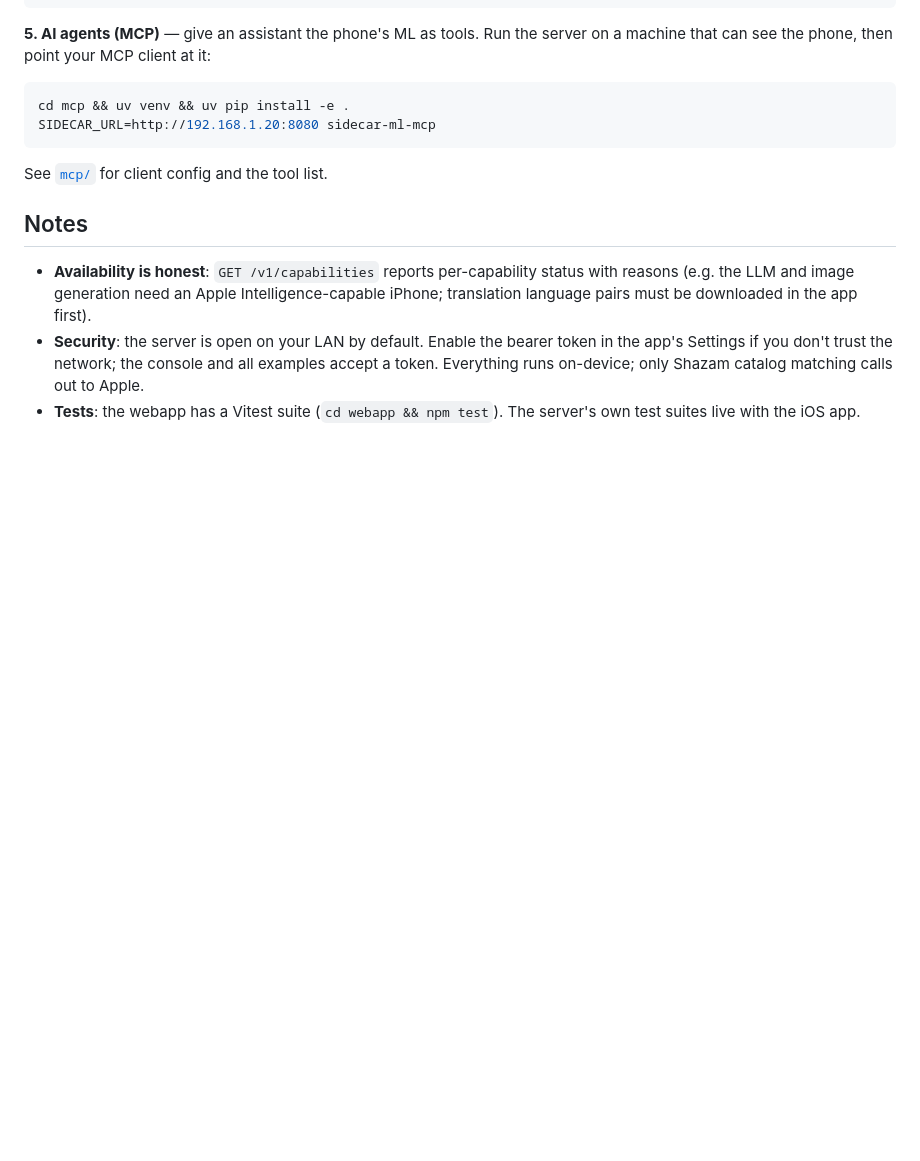
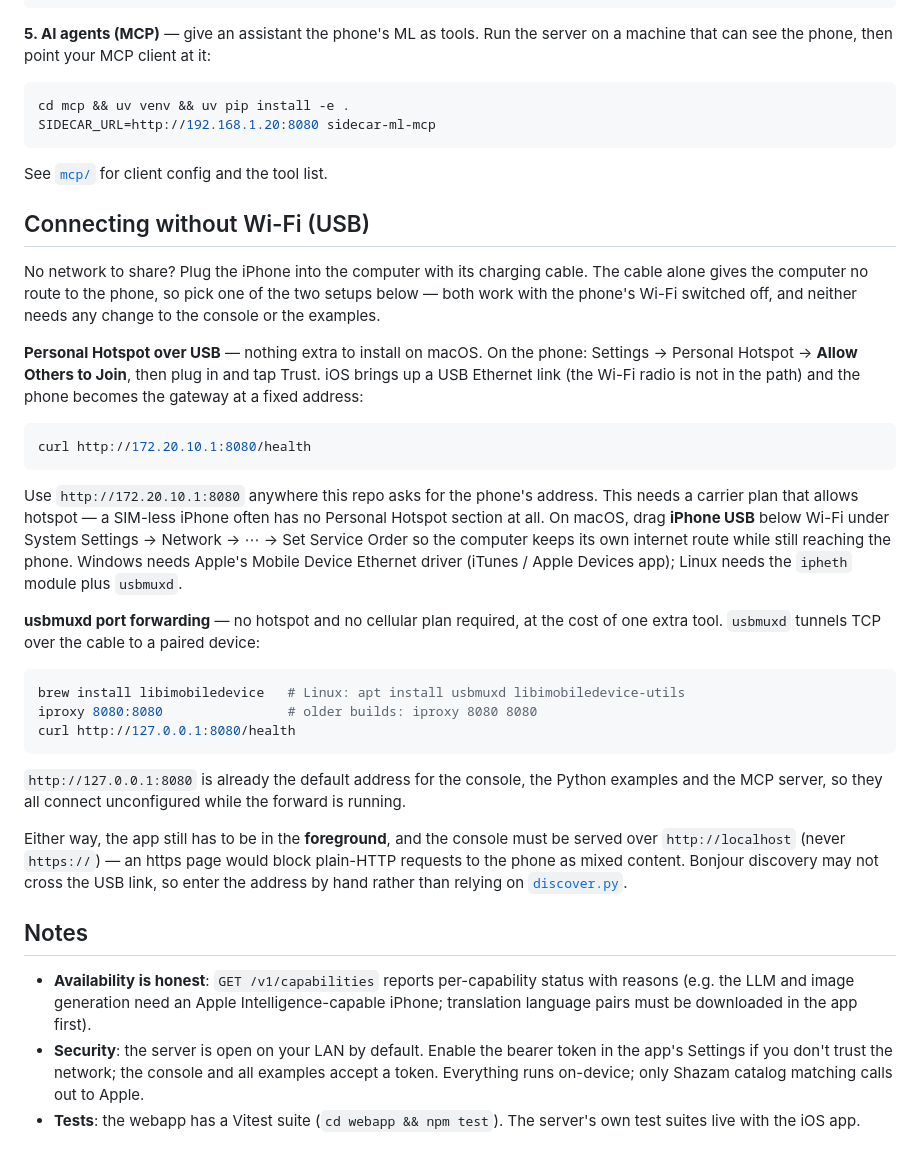
Before and after one commit to AndersFB/Sidecar-ML-Console, a Markdown page: README.md, the part around the change. Rendered like a GitHub page; blank space fills up the shorter version.

Commit message:
README: document connecting over USB without Wi-Fi
Two cable-only paths to the phone's server: Personal Hotspot over USB
(phone as gateway at 172.20.10.1) and usbmuxd/iproxy forwarding to
127.0.0.1:8080, which matches the default base URL the console, the
Python examples and the MCP server already use.

Co-Authored-By: Claude Opus 5 <noreply@anthropic.com>
Claude-Session: https://claude.ai/code/session_01WUQm6RmBMTcnc7ndAuKHVY

````diff
--- a/README.md
+++ b/README.md
@@ -72,6 +72,49 @@ SIDECAR_URL=http://192.168.1.20:8080 sidecar-ml-mcp
 
 See [`mcp/`](mcp/) for client config and the tool list.
 
+## Connecting without Wi-Fi (USB)
+
+No network to share? Plug the iPhone into the computer with its charging cable.
+The cable alone gives the computer no route to the phone, so pick one of the two
+setups below — both work with the phone's Wi-Fi switched off, and neither needs
+any change to the console or the examples.
+
+**Personal Hotspot over USB** — nothing extra to install on macOS. On the phone:
+Settings → Personal Hotspot → **Allow Others to Join**, then plug in and tap
+Trust. iOS brings up a USB Ethernet link (the Wi-Fi radio is not in the path)
+and the phone becomes the gateway at a fixed address:
+
+```bash
+curl http://172.20.10.1:8080/health
+```
+
+Use `http://172.20.10.1:8080` anywhere this repo asks for the phone's address.
+This needs a carrier plan that allows hotspot — a SIM-less iPhone often has no
+Personal Hotspot section at all. On macOS, drag **iPhone USB** below Wi-Fi under
+System Settings → Network → ⋯ → Set Service Order so the computer keeps its own
+internet route while still reaching the phone. Windows needs Apple's Mobile
+Device Ethernet driver (iTunes / Apple Devices app); Linux needs the `ipheth`
+module plus `usbmuxd`.
+
+**usbmuxd port forwarding** — no hotspot and no cellular plan required, at the
+cost of one extra tool. `usbmuxd` tunnels TCP over the cable to a paired device:
+
+```bash
+brew install libimobiledevice   # Linux: apt install usbmuxd libimobiledevice-utils
+iproxy 8080:8080                # older builds: iproxy 8080 8080
+curl http://127.0.0.1:8080/health
+```
+
+`http://127.0.0.1:8080` is already the default address for the console, the
+Python examples and the MCP server, so they all connect unconfigured while the
+forward is running.
+
+Either way, the app still has to be in the **foreground**, and the console must
+be served over `http://localhost` (never `https://`) — an https page would block
+plain-HTTP requests to the phone as mixed content. Bonjour discovery may not
+cross the USB link, so enter the address by hand rather than relying on
+[`discover.py`](examples/python/discover.py).
+
 ## Notes
 
 - **Availability is honest**: `GET /v1/capabilities` reports per-capability
````
